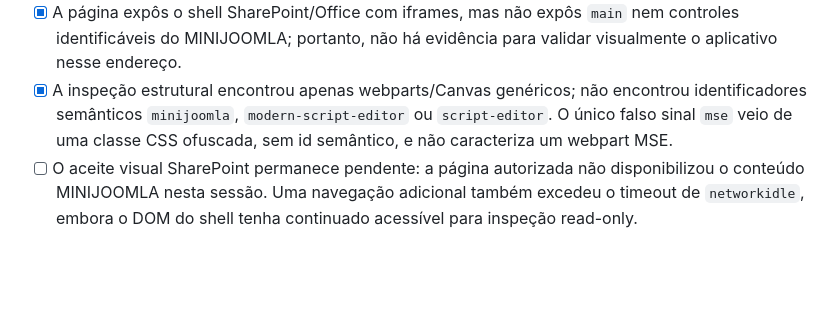
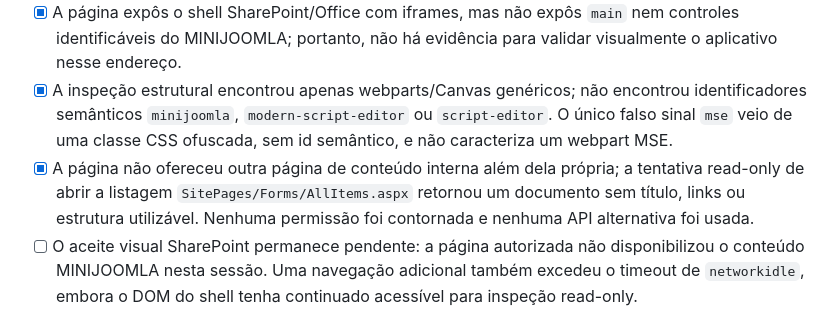
Before and after one commit to rinaldops/minijoomla, a Markdown page: docs/ACCEPTANCE-CHECKLIST.md, the part around the change. GitHub-like rendering; blank space fills up the shorter version.

Commit message:
docs: record SharePoint page discovery limits

```diff
--- a/docs/ACCEPTANCE-CHECKLIST.md
+++ b/docs/ACCEPTANCE-CHECKLIST.md
@@ -61,6 +61,10 @@
   encontrou identificadores semânticos `minijoomla`, `modern-script-editor` ou
   `script-editor`. O único falso sinal `mse` veio de uma classe CSS ofuscada,
   sem id semântico, e não caracteriza um webpart MSE.
+- [x] A página não ofereceu outra página de conteúdo interna além dela própria;
+  a tentativa read-only de abrir a listagem `SitePages/Forms/AllItems.aspx`
+  retornou um documento sem título, links ou estrutura utilizável. Nenhuma
+  permissão foi contornada e nenhuma API alternativa foi usada.
 - [ ] O aceite visual SharePoint permanece pendente: a página autorizada não
   disponibilizou o conteúdo MINIJOOMLA nesta sessão. Uma navegação adicional
   também excedeu o timeout de `networkidle`, embora o DOM do shell tenha
```
